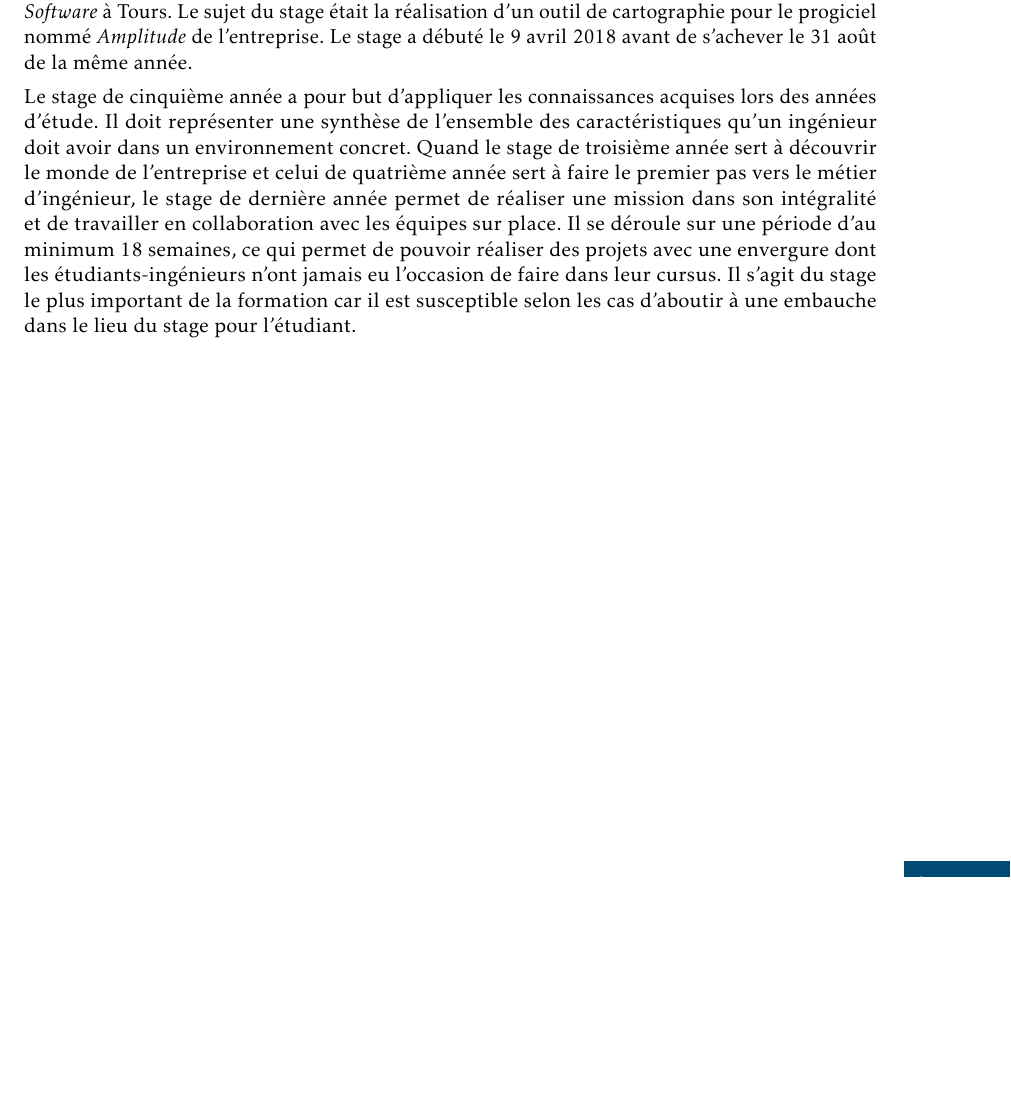
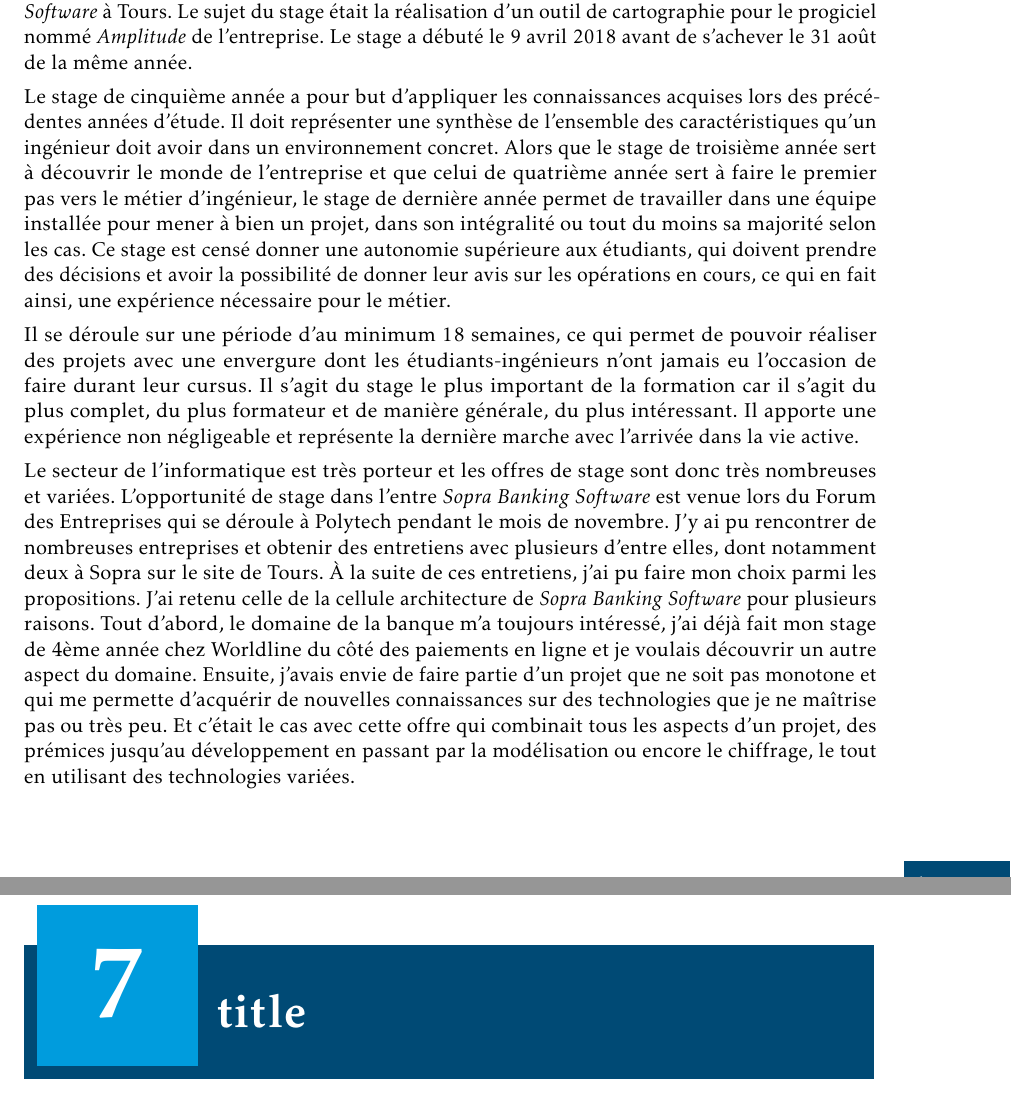
Before and after one commit to RomainR37/rapportStage, a LaTeX thesis (Rapport_Stage.tex): part of page 7 of 20 before the commit and two parts of pages 7 and 18 of 21 after it, the two joined at a grey line, cut so that both start at the same text, the shorter picture padded with empty space. The pictures show the PDF file Rapport_Stage.pdf that the author committed with the source.

Commit message:
Suite de l'intro

```diff
--- a/Rapport_Stage.tex
+++ b/Rapport_Stage.tex
@@ -29,7 +29,12 @@
 
 Ce rapport présente mon stage d'assistant ingénieur réalisé dans l'entreprise \textit{Sopra Banking Software} à Tours. Le sujet du stage était la réalisation d'un outil de cartographie pour le progiciel nommé \textit{Amplitude} de l'entreprise. Le stage a débuté le 9 avril 2018 avant de s'achever le 31 août de la même année.
 
-Le stage de cinquième année a pour but d'appliquer les connaissances acquises lors des années d'étude. Il doit représenter une synthèse de l'ensemble des caractéristiques qu'un ingénieur doit avoir dans un environnement concret. Quand le stage de troisième année sert à découvrir le monde de l'entreprise et celui de quatrième année sert à faire le premier pas vers le métier d'ingénieur, le stage de dernière année permet de réaliser une mission dans son intégralité et de travailler en collaboration avec les équipes sur place. Il se déroule sur une période d'au minimum 18 semaines, ce qui permet de pouvoir réaliser des projets avec une envergure dont les étudiants-ingénieurs n'ont jamais eu l'occasion de faire dans leur cursus. Il s'agit du stage le plus important de la formation car il est susceptible selon les cas d'aboutir à une embauche dans le lieu du stage pour l'étudiant.
+Le stage de cinquième année a pour but d'appliquer les connaissances acquises lors des précédentes années d'étude. Il doit représenter une synthèse de l'ensemble des caractéristiques qu'un ingénieur doit avoir dans un environnement concret. Alors que le stage de troisième année sert à découvrir le monde de l'entreprise et que celui de quatrième année sert à faire le premier pas vers le métier d'ingénieur, le stage de dernière année permet de travailler dans une équipe installée pour mener à bien un projet, dans son intégralité ou tout du moins sa majorité selon les cas. Ce stage est censé donner une autonomie supérieure aux étudiants, qui doivent prendre des décisions et avoir la possibilité de donner leur avis sur les opérations en cours, ce qui en fait ainsi, une expérience nécessaire pour le métier.
+
+Il se déroule sur une période d'au minimum 18 semaines, ce qui permet de pouvoir réaliser des projets avec une envergure dont les étudiants-ingénieurs n'ont jamais eu l'occasion de faire durant leur cursus. Il s'agit du stage le plus important de la formation car il s'agit du plus complet, du plus formateur et de manière générale, du plus intéressant. Il apporte une expérience non négligeable et représente la dernière marche avec l'arrivée dans la vie active.
+
+Le secteur de l'informatique est très porteur et les offres de stage sont donc très nombreuses et variées. L'opportunité de stage dans l'entre \textit{Sopra Banking Software} est venue lors du Forum des Entreprises qui se déroule à Polytech pendant le mois de novembre. J'y ai pu rencontrer de nombreuses entreprises et obtenir des entretiens avec plusieurs d'entre elles, dont notamment deux à Sopra sur le site de Tours. À la suite de ces entretiens, j'ai pu faire mon choix parmi les propositions. J'ai retenu celle de la cellule architecture de \textit{Sopra Banking Software} pour plusieurs raisons. Tout d'abord, le domaine de la banque m'a toujours intéressé, j'ai déjà fait mon stage de 4ème année chez Worldline du côté des paiements en ligne et je voulais découvrir un autre aspect du domaine. Ensuite, j'avais envie de faire partie d'un projet que ne soit pas monotone et qui me permette d'acquérir de nouvelles connaissances sur des technologies que je ne maîtrise pas ou très peu. Et c'était le cas avec cette offre qui combinait tous les aspects d'un projet, des prémices jusqu'au développement en passant par la modélisation ou encore le chiffrage, le tout en utilisant des technologies variées.
+
 
 
 \part{Présentation de l'entreprise et du projet}
```
Also changed, not shown: Rapport_Stage.pdf, Rapport_Stage.tex (2 more changed lines), 5 other files.
